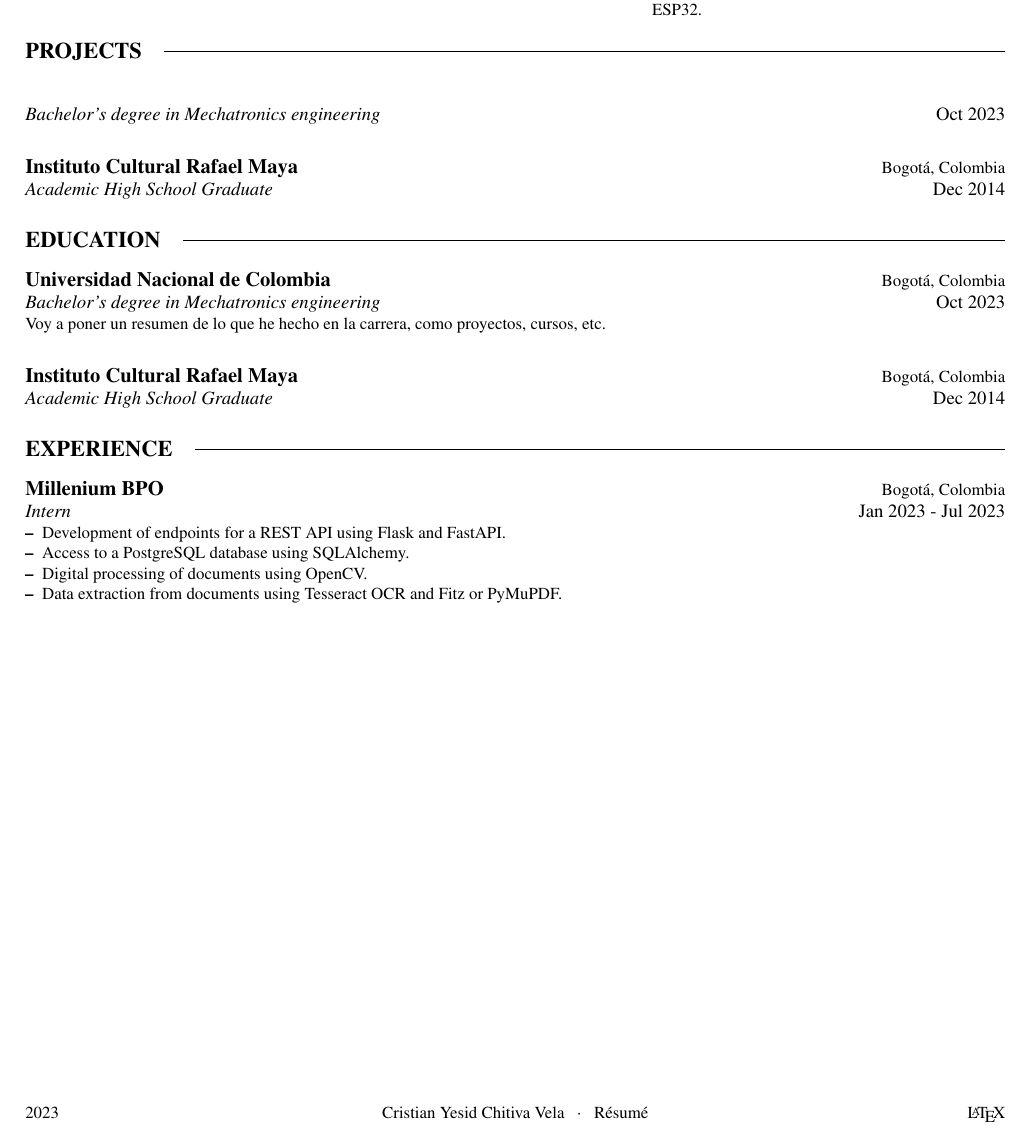
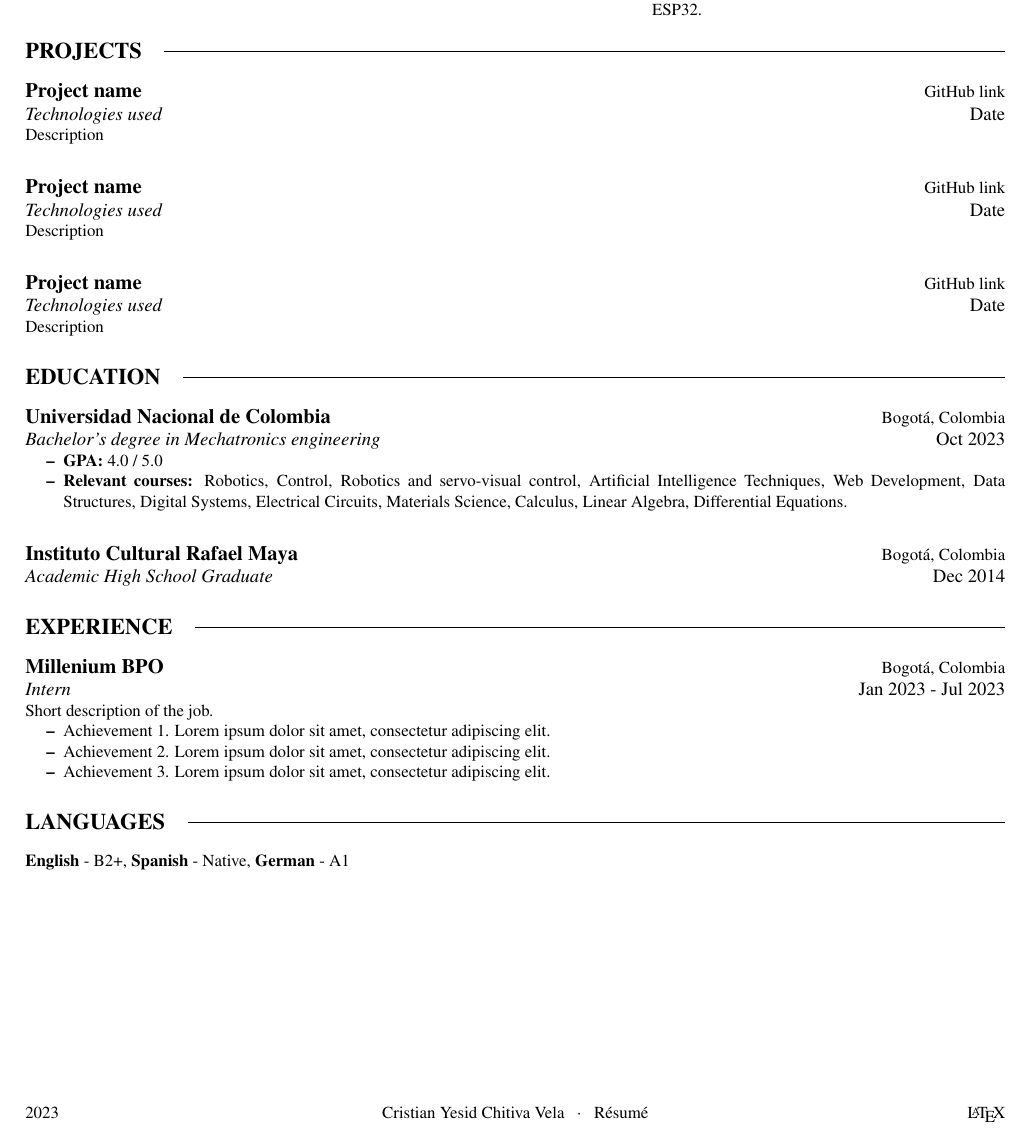
Before and after one commit to cychitivav/cv, a LaTeX CV (main.tex, which reads sections/education.tex, sections/experience.tex, sections/languages.tex): part of the page, cut so that both start at the same text. Compiled offline with pdfLaTeX.

Commit message:
Update education, experience, languages, and projects sections

```diff
--- a/sections/education.tex
+++ b/sections/education.tex
@@ -5,11 +5,10 @@
     {Bogotá, Colombia}
     {Bachelor’s degree in Mechatronics engineering }
     {Oct 2023}
-    {Voy a poner un resumen de lo que he hecho en la carrera, como proyectos, cursos, etc.
-        % \begin{itemize}[leftmargin=1em]
-        %     \item \textbf{GPA:} 4.0/5.0
-        %     \item \textbf{Relevant courses:} Robotics, Control, Robotics and servo-visual control, Artificial Intelligence Techniques, Web Development, Data Structures, Digital Systems, Electrical Circuits, Materials Science, Calculus, Linear Algebra, Differential Equations.
-        % \end{itemize}
+    {\begin{itemize}
+            \item \textbf{GPA:} 4.0 / 5.0
+            \item \textbf{Relevant courses:} Robotics, Control, Robotics and servo-visual control, Artificial Intelligence Techniques, Web Development, Data Structures, Digital Systems, Electrical Circuits, Materials Science, Calculus, Linear Algebra, Differential Equations.
+        \end{itemize}
     }
 
     \entry
--- a/sections/experience.tex
+++ b/sections/experience.tex
@@ -5,12 +5,11 @@
     {Bogotá, Colombia}
     {Intern}
     {Jan 2023 - Jul 2023}
-    {
-        \begin{itemize}[noitemsep,topsep=-3pt, partopsep=-40pt, leftmargin=1em]
-            \item Development of endpoints for a REST API using Flask and FastAPI.
-            \item Access to a PostgreSQL database using SQLAlchemy.
-            \item Digital processing of documents using OpenCV.
-            \item Data extraction from documents using Tesseract OCR and Fitz or PyMuPDF.
+    {Short description of the job.
+        \begin{itemize}
+            \item Achievement 1. Lorem ipsum dolor sit amet, consectetur adipiscing elit.
+            \item Achievement 2. Lorem ipsum dolor sit amet, consectetur adipiscing elit.
+            \item Achievement 3. Lorem ipsum dolor sit amet, consectetur adipiscing elit.
         \end{itemize}
     }
 \end{entrylist}
--- a/sections/languages.tex
+++ b/sections/languages.tex
@@ -0,0 +1,2 @@
+\section*{Languages}
+\textbf{English} - B2+, \textbf{Spanish} - Native, \textbf{German} - A1
--- a/sections/projects.tex
+++ b/sections/projects.tex
@@ -1,16 +1,23 @@
 \section*{Projects}
 \begin{entrylist}
     \entry
-    {}
-    {}
-    {Bachelor’s degree in Mechatronics engineering }
-    {Oct 2023}
-    {}
+    {Project name}
+    {\href{https://github.com/...}{GitHub link}}
+    {Technologies used}
+    {Date}
+    {Description}
 
     \entry
-    {Instituto Cultural Rafael Maya}
-    {Bogotá, Colombia}
-    {Academic High School Graduate}
-    {Dec 2014}
-    {}
+    {Project name}
+    {\href{https://github.com/...}{GitHub link}}
+    {Technologies used}
+    {Date}
+    {Description}
+
+    \entry
+    {Project name}
+    {\href{https://github.com/...}{GitHub link}}
+    {Technologies used}
+    {Date}
+    {Description}
 \end{entrylist}
```
